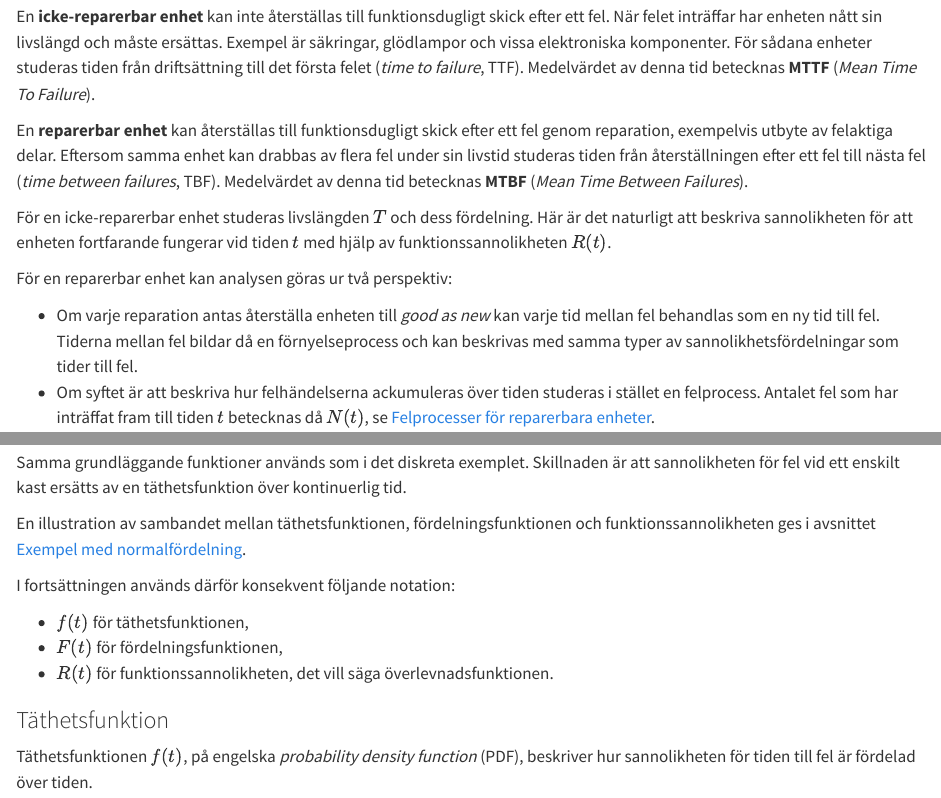
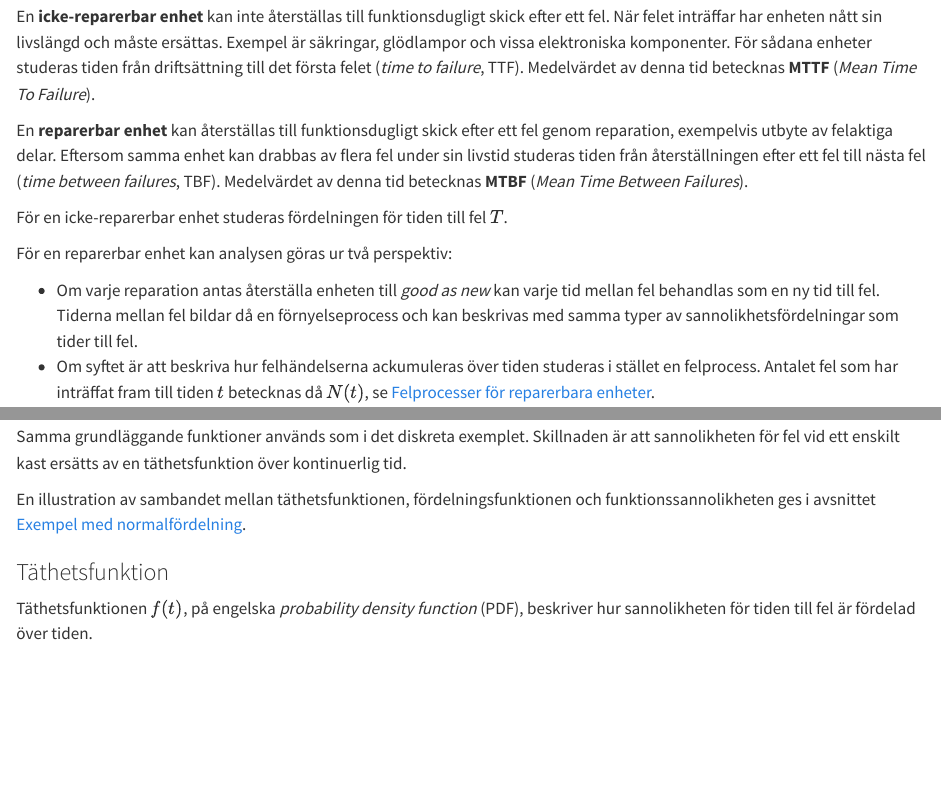
Before and after one commit to johanode/ltu-teaching, a Quarto document (tillforlitlighet.qmd): the page in a window 1100 px wide, from 310 px down, and a second part further down, joined at a grey line. Rendered offline with R 4.5, knitr and Pandoc in place of Quarto, with nearby package versions.

Commit message:
Update tillforlitlighet.qmd

```diff
--- a/tillforlitlighet.qmd
+++ b/tillforlitlighet.qmd
@@ -12,7 +12,7 @@ En **icke-reparerbar enhet** kan inte återställas till funktionsdugligt skick
 
 En **reparerbar enhet** kan återställas till funktionsdugligt skick efter ett fel genom reparation, exempelvis utbyte av felaktiga delar. Eftersom samma enhet kan drabbas av flera fel under sin livstid studeras tiden från återställningen efter ett fel till nästa fel (*time between failures*, TBF). Medelvärdet av denna tid betecknas **MTBF** (*Mean Time Between Failures*).
 
-För en icke-reparerbar enhet studeras livslängden $T$ och dess fördelning. Här är det naturligt att beskriva sannolikheten för att enheten fortfarande fungerar vid tiden $t$ med hjälp av funktionssannolikheten $R(t)$.
+För en icke-reparerbar enhet studeras fördelningen för tiden till fel $T$.
 
 För en reparerbar enhet kan analysen göras ur två perspektiv:
 
@@ -147,13 +146,8 @@ Låt $T$ beteckna tiden till fel för en enhet i en population av jämförbara e
 
 Samma grundläggande funktioner används som i det diskreta exemplet. Skillnaden är att sannolikheten för fel vid ett enskilt kast ersätts av en täthetsfunktion över kontinuerlig tid.
 
-En illustration av sambandet mellan täthetsfunktionen, fördelningsfunktionen och funktionssannolikheten ges i avsnittet [Exempel med normalfördelning](#exempel-med-normalfordelning).
-
-I fortsättningen används därför konsekvent följande notation:
-
-- $f(t)$ för täthetsfunktionen,
-- $F(t)$ för fördelningsfunktionen,
-- $R(t)$ för funktionssannolikheten, det vill säga överlevnadsfunktionen.
+En illustration av sambandet mellan täthetsfunktionen, fördelningsfunktionen och
+funktionssannolikheten ges i avsnittet [Exempel med normalfördelning](#exempel-med-normalfordelning).
 
 ### Täthetsfunktion
 
```
Also changed, not shown: tillforlitlighet.qmd (12 more changed lines).
